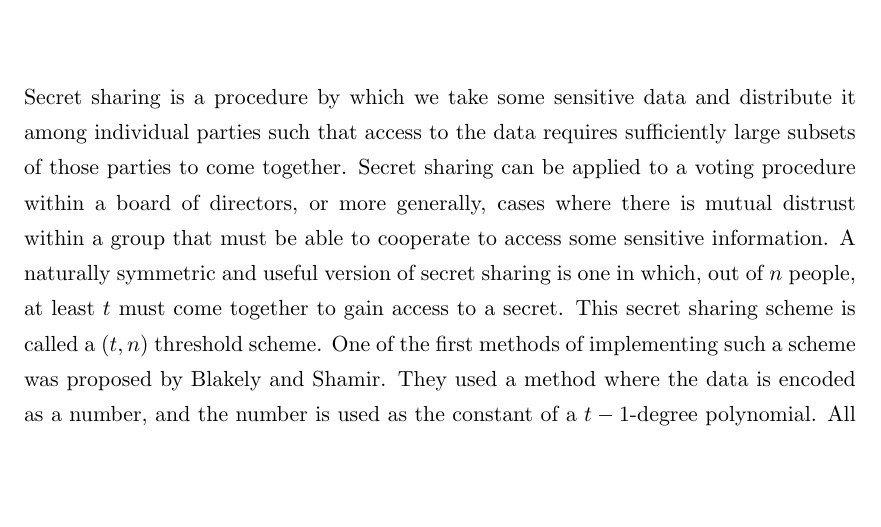
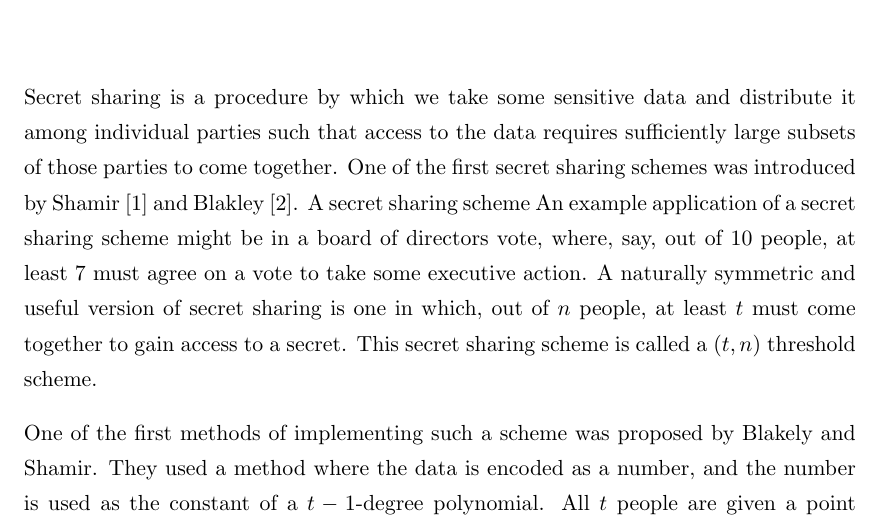
Before and after one commit to stevenwchien/My-Thesis, a LaTeX thesis (Thesis.tex, which reads Chapters/Chapter1.tex): part of page 11 of 20, cut so that both start at the same text, the shorter picture padded with empty space. Compiled offline with pdfLaTeX.

Commit message:
ch 1 edit

```diff
--- a/Chapters/Chapter1.tex
+++ b/Chapters/Chapter1.tex
@@ -1,6 +1,8 @@
 \chapter{Introduction}
 
-Secret sharing is a procedure by which we take some sensitive data and distribute it among individual parties such that access to the data requires sufficiently large subsets of those parties to come together. Secret sharing can be applied to a voting procedure within a board of directors, or more generally, cases where there is mutual distrust within a group that must be able to cooperate to access some sensitive information. A naturally symmetric and useful version of secret sharing is one in which, out of $n$ people, at least $t$ must come together to gain access to a secret. This secret sharing scheme is called a $(t,n)$ threshold scheme. One of the first methods of implementing such a scheme was proposed by Blakely and Shamir. They used a method where the data is encoded as a number, and the number is used as the constant of a $t-1$-degree polynomial. All $t$ people are given a point $(k, p(k))$ for $n$ real numbers. A group of $t$ people will have $t$ points, and will be able to determine the unique $t-1$ polynomial that passes through those $t$ points. $p(0)$ then gives the secret.
+Secret sharing is a procedure by which we take some sensitive data and distribute it among individual parties such that access to the data requires sufficiently large subsets of those parties to come together. One of the first secret sharing schemes was introduced by Shamir [1] and Blakley [2]. A secret sharing scheme An example application of a secret sharing scheme might be in a board of directors vote, where, say, out of 10 people, at least 7 must agree on a vote to take some executive action. A naturally symmetric and useful version of secret sharing is one in which, out of $n$ people, at least $t$ must come together to gain access to a secret. This secret sharing scheme is called a $(t,n)$ threshold scheme.
+
+One of the first methods of implementing such a scheme was proposed by Blakely and Shamir. They used a method where the data is encoded as a number, and the number is used as the constant of a $t-1$-degree polynomial. All $t$ people are given a point $(k, p(k))$ for $n$ real numbers. A group of $t$ people will have $t$ points, and will be able to determine the unique $t-1$ polynomial that passes through those $t$ points. $p(0)$ then gives the secret.
 
 However, threshold schemes are not the only kinds of secret sharing schemes. In general, we can define an \textit{access structure} for a scheme, which defines the set of subsets that are authorized to recover the secret. Not every access structure is possible. One of the main restrictions is that an access structure must be \textit{monotone}. A \textit{monotone access structure} satisfies the condition that any subset of a set not in the access structure is also not in the access structure. This is intuitive. If this were not true, then the larger unauthorized set that contains the authorized one could gain access to the secret simply by using one of its own subsets.
 
```
